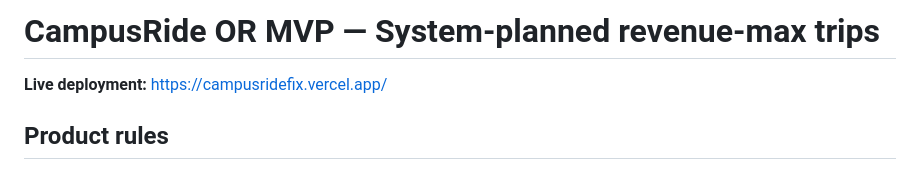
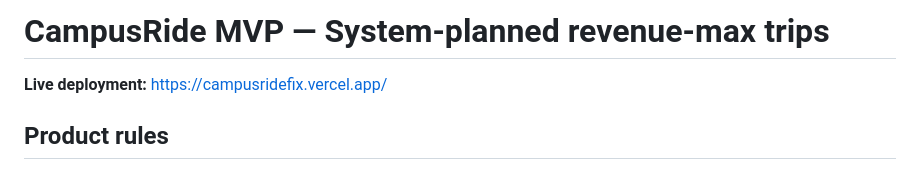
Before and after one commit to Ericpane/Campusride, a Markdown page: campusride_vercel_postgres_ready/campusride_fix/README.md, the part around the change. Drawn GitHub-style.

```diff
--- a/campusride_vercel_postgres_ready/campusride_fix/README.md
+++ b/campusride_vercel_postgres_ready/campusride_fix/README.md
@@ -1,4 +1,4 @@
-# CampusRide OR MVP — System-planned revenue-max trips
+# CampusRide MVP — System-planned revenue-max trips
 
 **Live deployment:** https://campusridefix.vercel.app/
 
```
